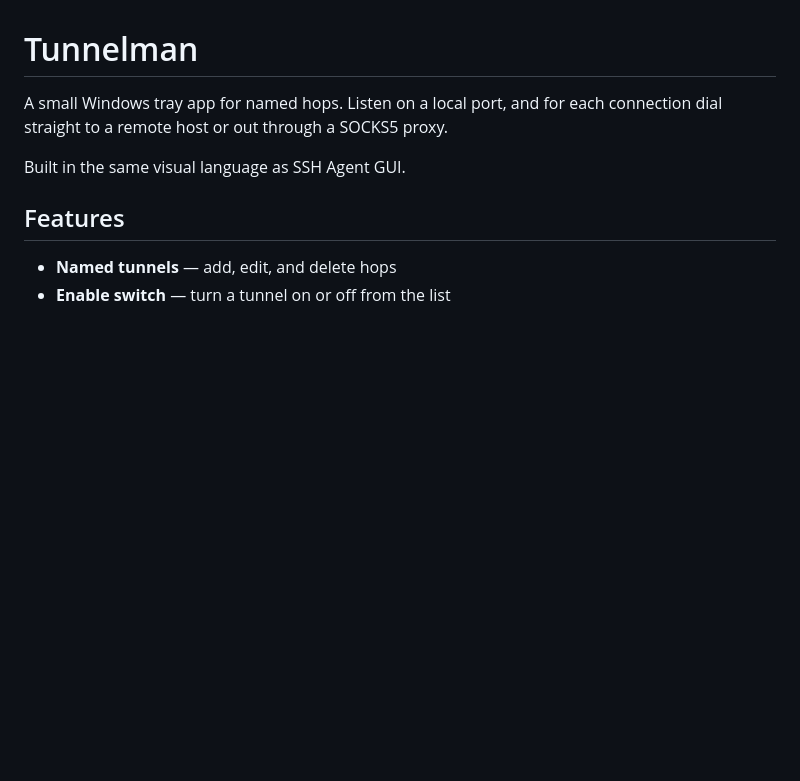
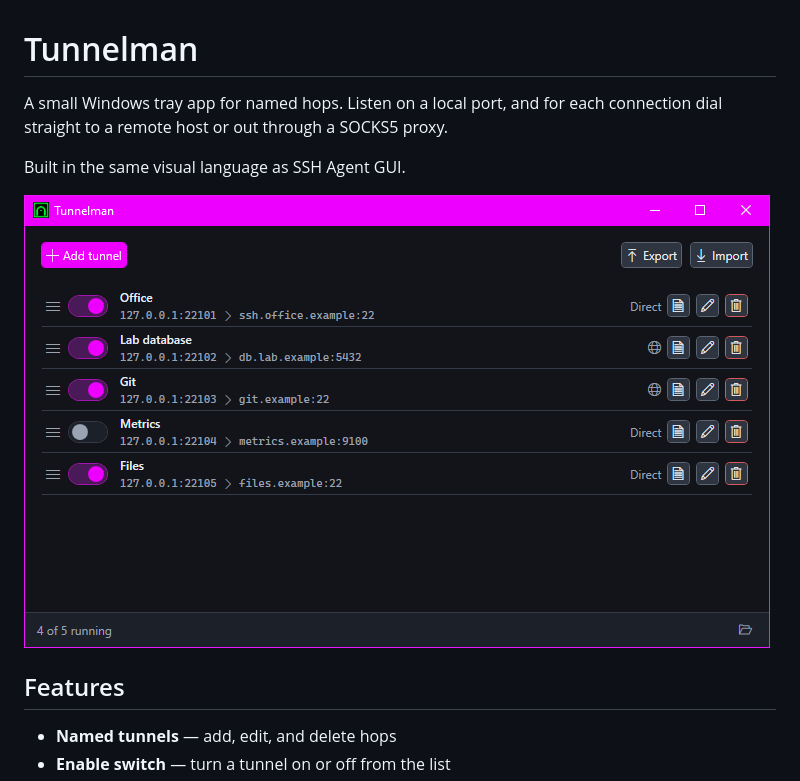
Before and after one commit to anonwins/tunnelman, a Markdown page: README.md, the part around the change. Rendered like a GitHub page; pictures changed too: docs/screenshot.png (added); blank space fills up the shorter version.

Commit message:
Update README to include a screenshot of Tunnelman, enhancing visual appeal and providing a clearer representation of the application. This addition complements existing feature descriptions.

```diff
--- a/README.md
+++ b/README.md
@@ -3,6 +3,8 @@
 A small Windows tray app for named hops. Listen on a local port, and for each connection dial straight to a remote host or out through a SOCKS5 proxy.
 
 Built in the same visual language as SSH Agent GUI.
+
+![Tunnelman](docs/screenshot.png)
 
 ## Features
 
```
